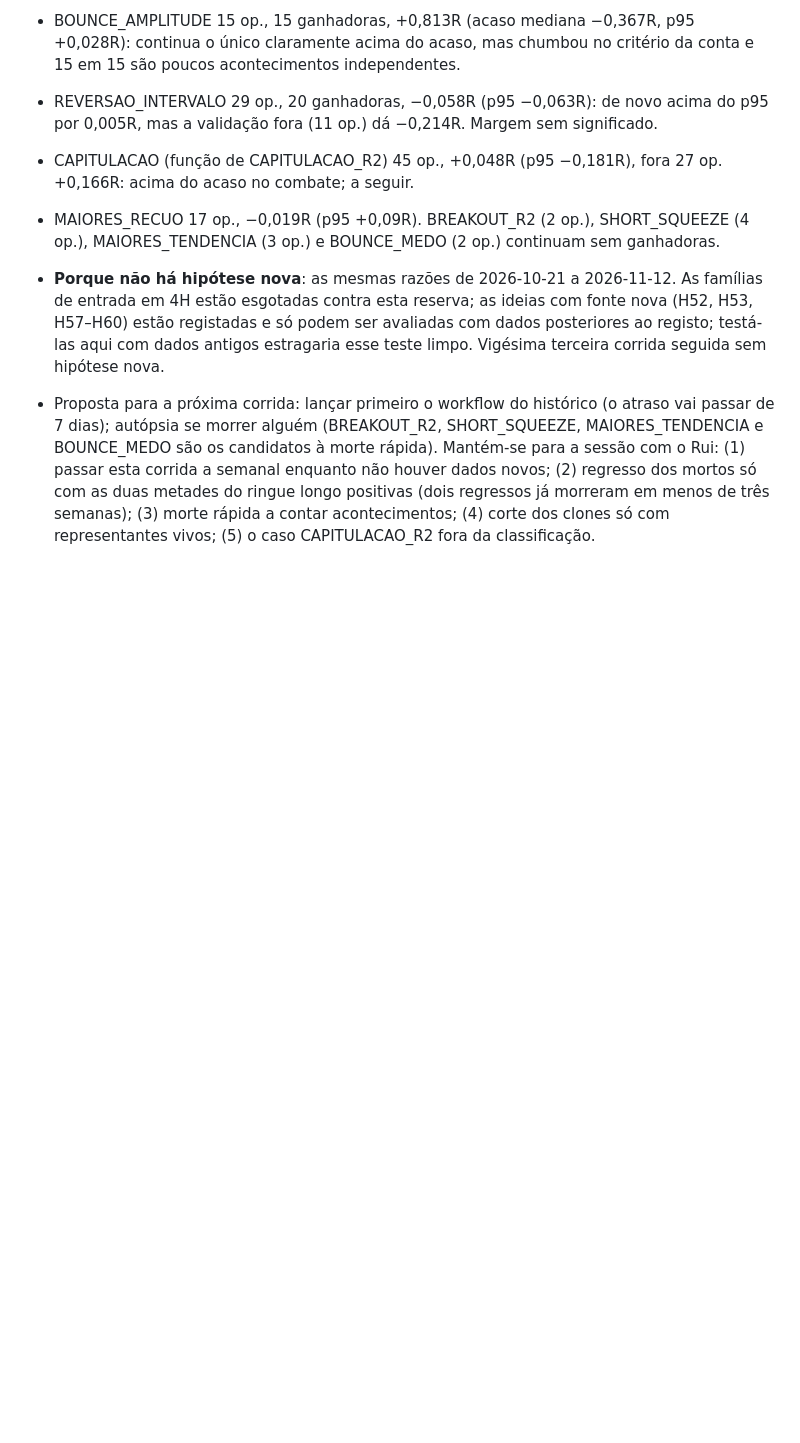
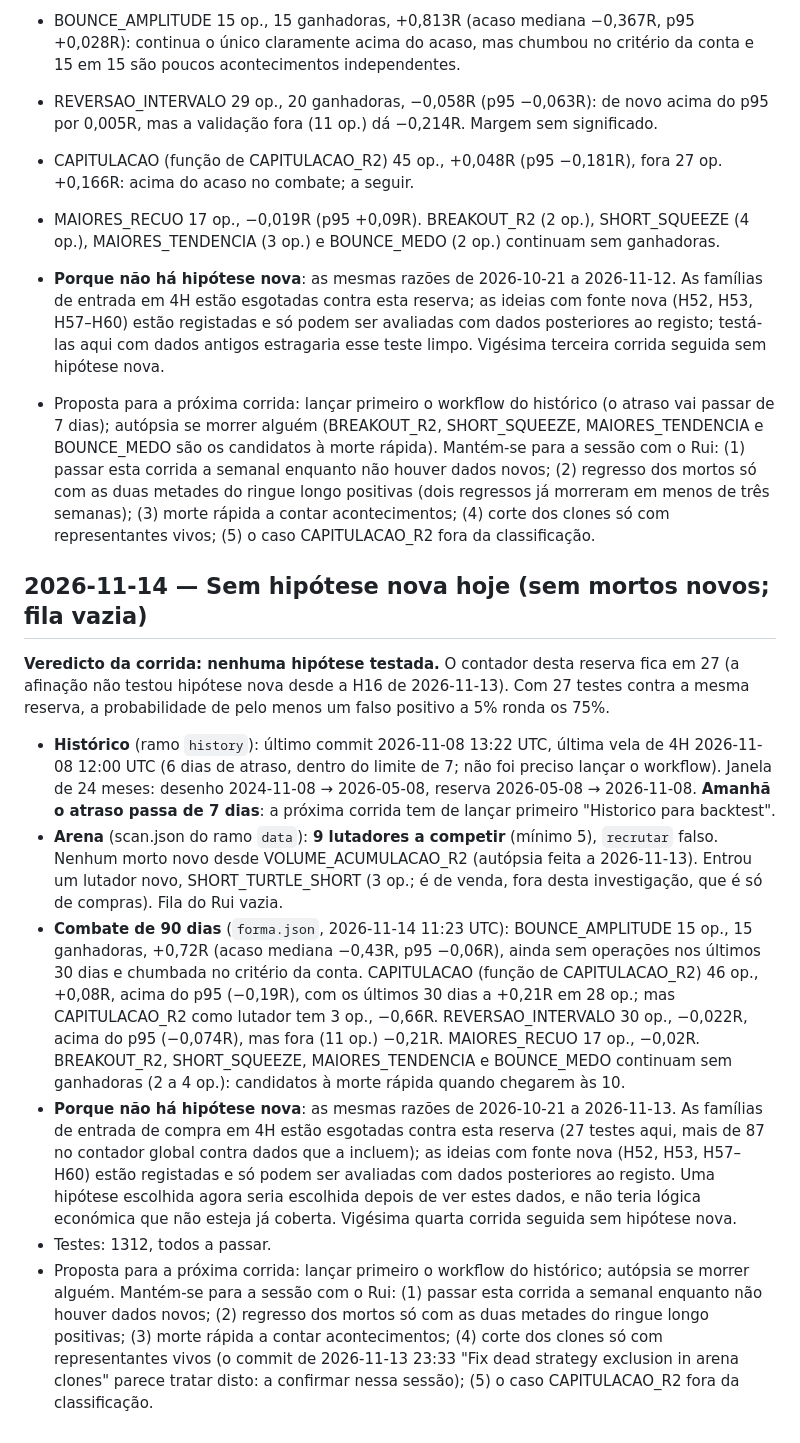
Before and after one commit to Rferreira89/Cryptoscan, a Markdown page: backtest/investigacao.md, the part around one of its changes. Drawn GitHub-style; blank space fills up the shorter version.

Commit message:
investigacao 14/11: sem hipotese nova (sem mortos novos, fila vazia; contador 27)
Co-Authored-By: Claude Opus 5.5 <noreply@anthropic.com>
Claude-Session: https://claude.ai/code/session_012icfGwj9kXv484Fj3qww42

```diff
--- a/backtest/investigacao.md
+++ b/backtest/investigacao.md
@@ -2568,3 +2568,50 @@ usada). Números em `backtest/autopsia_2026-11-13.json`.
   já morreram em menos de três semanas); (3) morte rápida a contar
   acontecimentos; (4) corte dos clones só com representantes vivos; (5) o
   caso CAPITULACAO_R2 fora da classificação.
+
+## 2026-11-14 — Sem hipótese nova hoje (sem mortos novos; fila vazia)
+
+**Veredicto da corrida: nenhuma hipótese testada.** O contador desta
+reserva fica em 27 (a afinação não testou hipótese nova desde a H16 de
+2026-11-13). Com 27 testes contra a mesma reserva, a probabilidade de pelo
+menos um falso positivo a 5% ronda os 75%.
+
+- **Histórico** (ramo `history`): último commit 2026-11-08 13:22 UTC,
+  última vela de 4H 2026-11-08 12:00 UTC (6 dias de atraso, dentro do
+  limite de 7; não foi preciso lançar o workflow). Janela de 24 meses:
+  desenho 2024-11-08 → 2026-05-08, reserva 2026-05-08 → 2026-11-08.
+  **Amanhã o atraso passa de 7 dias**: a próxima corrida tem de lançar
+  primeiro "Historico para backtest".
+- **Arena** (scan.json do ramo `data`): **9 lutadores a competir**
+  (mínimo 5), `recrutar` falso. Nenhum morto novo desde
+  VOLUME_ACUMULACAO_R2 (autópsia feita a 2026-11-13). Entrou um lutador
+  novo, SHORT_TURTLE_SHORT (3 op.; é de venda, fora desta investigação,
+  que é só de compras). Fila do Rui vazia.
+- **Combate de 90 dias** (`forma.json`, 2026-11-14 11:23 UTC):
+  BOUNCE_AMPLITUDE 15 op., 15 ganhadoras, +0,72R (acaso mediana −0,43R,
+  p95 −0,06R), ainda sem operações nos últimos 30 dias e chumbada no
+  critério da conta. CAPITULACAO (função de CAPITULACAO_R2) 46 op.,
+  +0,08R, acima do p95 (−0,19R), com os últimos 30 dias a +0,21R em 28
+  op.; mas CAPITULACAO_R2 como lutador tem 3 op., −0,66R. REVERSAO_INTERVALO
+  30 op., −0,022R, acima do p95 (−0,074R), mas fora (11 op.) −0,21R.
+  MAIORES_RECUO 17 op., −0,02R. BREAKOUT_R2, SHORT_SQUEEZE,
+  MAIORES_TENDENCIA e BOUNCE_MEDO continuam sem ganhadoras (2 a 4 op.):
+  candidatos à morte rápida quando chegarem às 10.
+- **Porque não há hipótese nova**: as mesmas razões de 2026-10-21 a
+  2026-11-13. As famílias de entrada de compra em 4H estão esgotadas
+  contra esta reserva (27 testes aqui, mais de 87 no contador global
+  contra dados que a incluem); as ideias com fonte nova (H52, H53,
+  H57–H60) estão registadas e só podem ser avaliadas com dados
+  posteriores ao registo. Uma hipótese escolhida agora seria escolhida
+  depois de ver estes dados, e não teria lógica económica que não esteja
+  já coberta. Vigésima quarta corrida seguida sem hipótese nova.
+- Testes: 1312, todos a passar.
+- Proposta para a próxima corrida: lançar primeiro o workflow do
+  histórico; autópsia se morrer alguém. Mantém-se para a sessão com o Rui:
+  (1) passar esta corrida a semanal enquanto não houver dados novos;
+  (2) regresso dos mortos só com as duas metades do ringue longo
+  positivas; (3) morte rápida a contar acontecimentos; (4) corte dos
+  clones só com representantes vivos (o commit de 2026-11-13 23:33
+  "Fix dead strategy exclusion in arena clones" parece tratar disto: a
+  confirmar nessa sessão); (5) o caso CAPITULACAO_R2 fora da
+  classificação.
```
Also changed, not shown: other parts of backtest/investigacao.md (+1 -1 lines).
